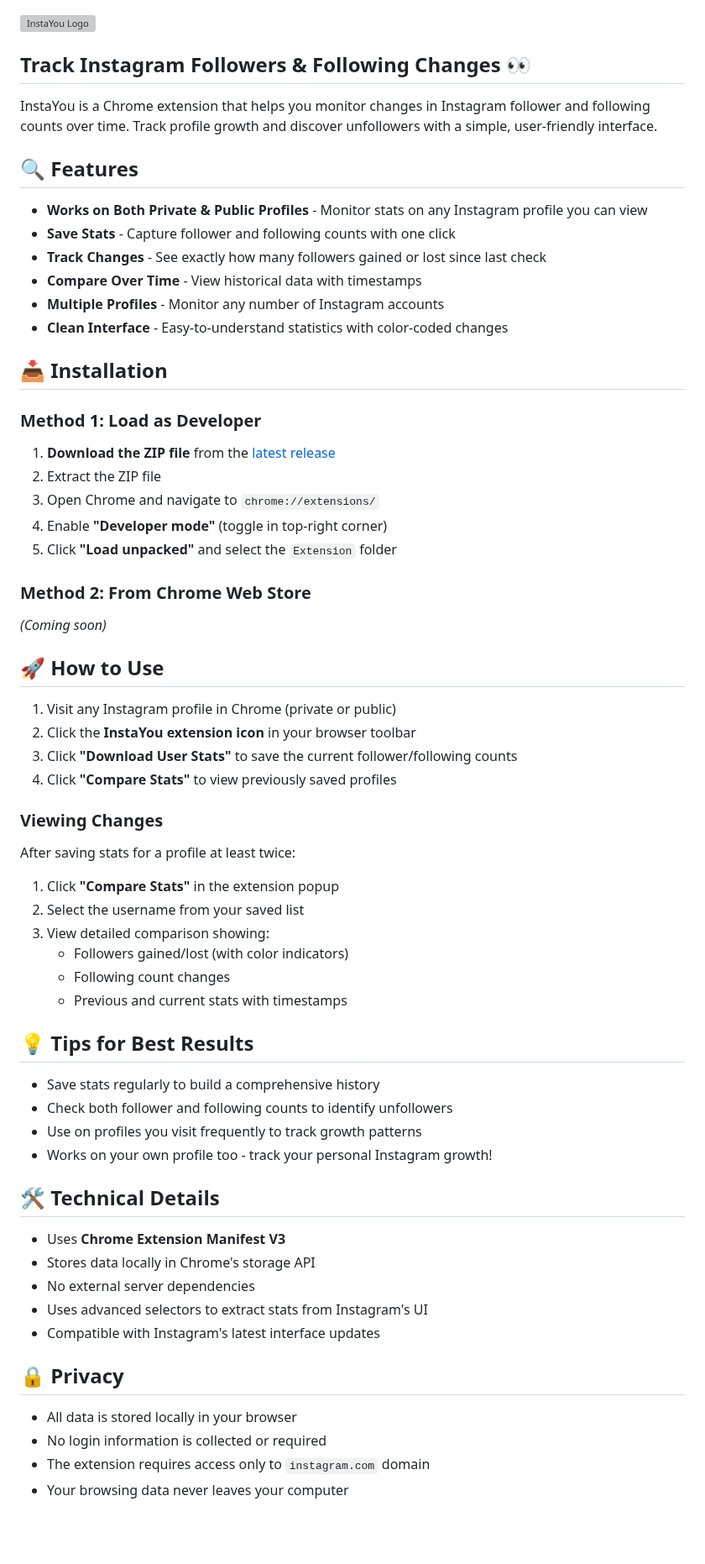
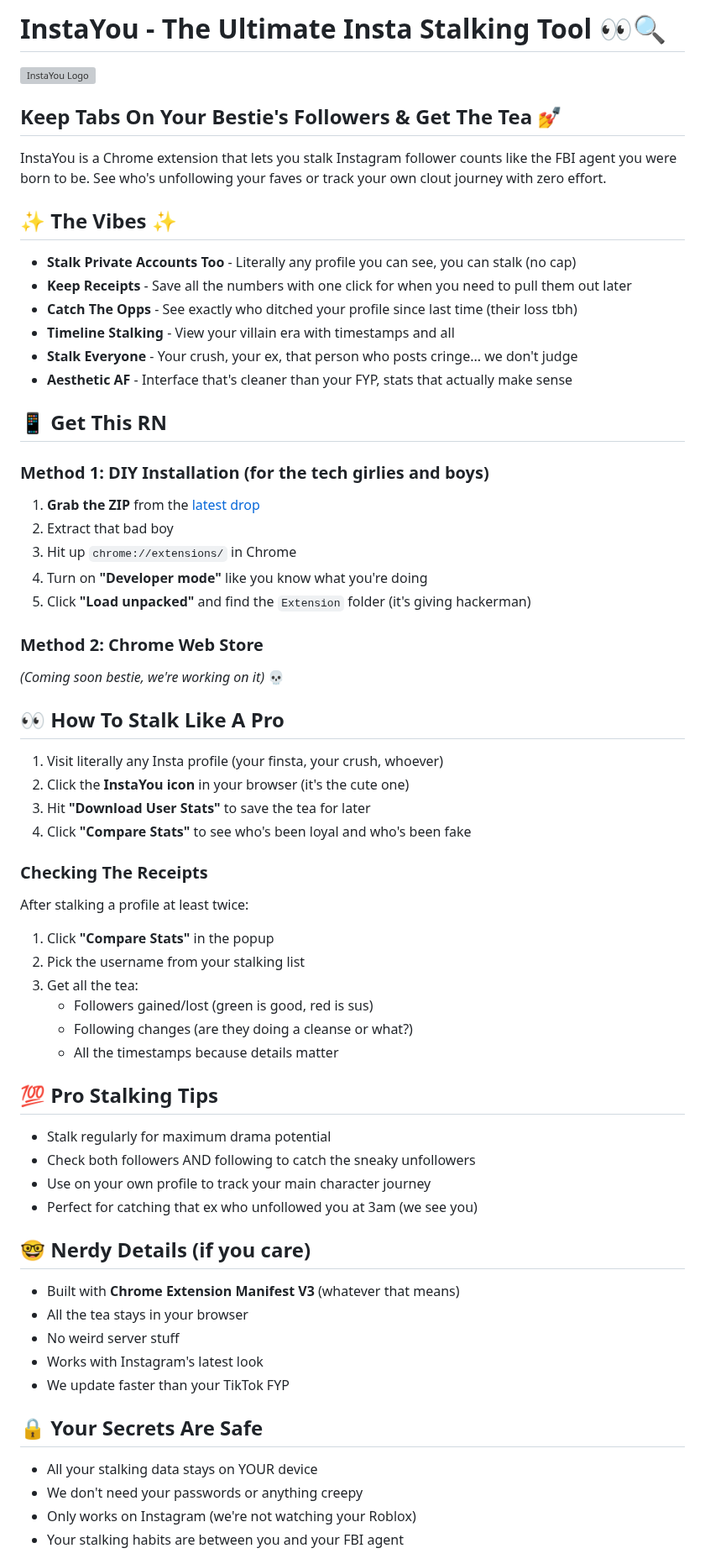
Before and after one commit to ajmalrazaqbhatti/InstaYou, a Markdown page: readme.md, the part around one of its changes. Shown at 84% size. Rendered like a GitHub page; blank space fills up the shorter version; grey boxes are pictures that could not be loaded.

```diff
--- a/readme.md
+++ b/readme.md
@@ -1,58 +1,60 @@
+# InstaYou - The Ultimate Insta Stalking Tool 👀🔍
+
 <img src="Extension/Public/logo.png" height="80px" alt="InstaYou Logo"/>
 
-## Track Instagram Followers & Following Changes 👀
-InstaYou is a Chrome extension that helps you monitor changes in Instagram follower and following counts over time. Track profile growth and discover unfollowers with a simple, user-friendly interface.
+## Keep Tabs On Your Bestie's Followers & Get The Tea 💅
+InstaYou is a Chrome extension that lets you stalk Instagram follower counts like the FBI agent you were born to be. See who's unfollowing your faves or track your own clout journey with zero effort.
 
-## 🔍 Features
-- **Works on Both Private & Public Profiles** - Monitor stats on any Instagram profile you can view
-- **Save Stats** - Capture follower and following counts with one click
-- **Track Changes** - See exactly how many followers gained or lost since last check
-- **Compare Over Time** - View historical data with timestamps
-- **Multiple Profiles** - Monitor any number of Instagram accounts
-- **Clean Interface** - Easy-to-understand statistics with color-coded changes
+## ✨ The Vibes ✨
+- **Stalk Private Accounts Too** - Literally any profile you can see, you can stalk (no cap)
+- **Keep Receipts** - Save all the numbers with one click for when you need to pull them out later
+- **Catch The Opps** - See exactly who ditched your profile since last time (their loss tbh)
+- **Timeline Stalking** - View your villain era with timestamps and all
+- **Stalk Everyone** - Your crush, your ex, that person who posts cringe... we don't judge
+- **Aesthetic AF** - Interface that's cleaner than your FYP, stats that actually make sense
 
-## 📥 Installation
-### Method 1: Load as Developer
-1. **Download the ZIP file** from the [latest release](https://github.com/your-repo/releases)
-2. Extract the ZIP file
-3. Open Chrome and navigate to `chrome://extensions/`
-4. Enable **"Developer mode"** (toggle in top-right corner)
-5. Click **"Load unpacked"** and select the `Extension` folder
+## 📱 Get This RN
+### Method 1: DIY Installation (for the tech girlies and boys)
+1. **Grab the ZIP** from the [latest drop](https://github.com/your-repo/releases)
+2. Extract that bad boy
+3. Hit up `chrome://extensions/` in Chrome
+4. Turn on **"Developer mode"** like you know what you're doing
+5. Click **"Load unpacked"** and find the `Extension` folder (it's giving hackerman)
 
-### Method 2: From Chrome Web Store
-_(Coming soon)_
+### Method 2: Chrome Web Store
+_(Coming soon bestie, we're working on it)_ 💀
 
-## 🚀 How to Use
-1. Visit any Instagram profile in Chrome (private or public)
-2. Click the **InstaYou extension icon** in your browser toolbar
-3. Click **"Download User Stats"** to save the current follower/following counts
-4. Click **"Compare Stats"** to view previously saved profiles
+## 👀 How To Stalk Like A Pro
+1. Visit literally any Insta profile (your finsta, your crush, whoever)
+2. Click the **InstaYou icon** in your browser (it's the cute one)
+3. Hit **"Download User Stats"** to save the tea for later
+4. Click **"Compare Stats"** to see who's been loyal and who's been fake
 
-### Viewing Changes
-After saving stats for a profile at least twice:
-1. Click **"Compare Stats"** in the extension popup
-2. Select the username from your saved list
-3. View detailed comparison showing:
-   - Followers gained/lost (with color indicators)
-   - Following count changes
-   - Previous and current stats with timestamps
+### Checking The Receipts
+After stalking a profile at least twice:
+1. Click **"Compare Stats"** in the popup
+2. Pick the username from your stalking list
+3. Get all the tea:
+   - Followers gained/lost (green is good, red is sus)
+   - Following changes (are they doing a cleanse or what?)
+   - All the timestamps because details matter
 
-## 💡 Tips for Best Results
-- Save stats regularly to build a comprehensive history
-- Check both follower and following counts to identify unfollowers
-- Use on profiles you visit frequently to track growth patterns
-- Works on your own profile too - track your personal Instagram growth!
+## 💯 Pro Stalking Tips
+- Stalk regularly for maximum drama potential
+- Check both followers AND following to catch the sneaky unfollowers
+- Use on your own profile to track your main character journey
+- Perfect for catching that ex who unfollowed you at 3am (we see you)
 
-## 🛠️ Technical Details
-- Uses **Chrome Extension Manifest V3**
-- Stores data locally in Chrome's storage API
-- No external server dependencies
-- Uses advanced selectors to extract stats from Instagram's UI
-- Compatible with Instagram's latest interface updates
+## 🤓 Nerdy Details (if you care)
+- Built with **Chrome Extension Manifest V3** (whatever that means)
+- All the tea stays in your browser
+- No weird server stuff
+- Works with Instagram's latest look
+- We update faster than your TikTok FYP
 
-## 🔒 Privacy
-- All data is stored locally in your browser
-- No login information is collected or required
-- The extension requires access only to `instagram.com` domain
-- Your browsing data never leaves your computer
+## 🔒 Your Secrets Are Safe
+- All your stalking data stays on YOUR device
+- We don't need your passwords or anything creepy
+- Only works on Instagram (we're not watching your Roblox)
+- Your stalking habits are between you and your FBI agent
 
```
Also changed, not shown: other parts of readme.md (+10 -10 lines).
